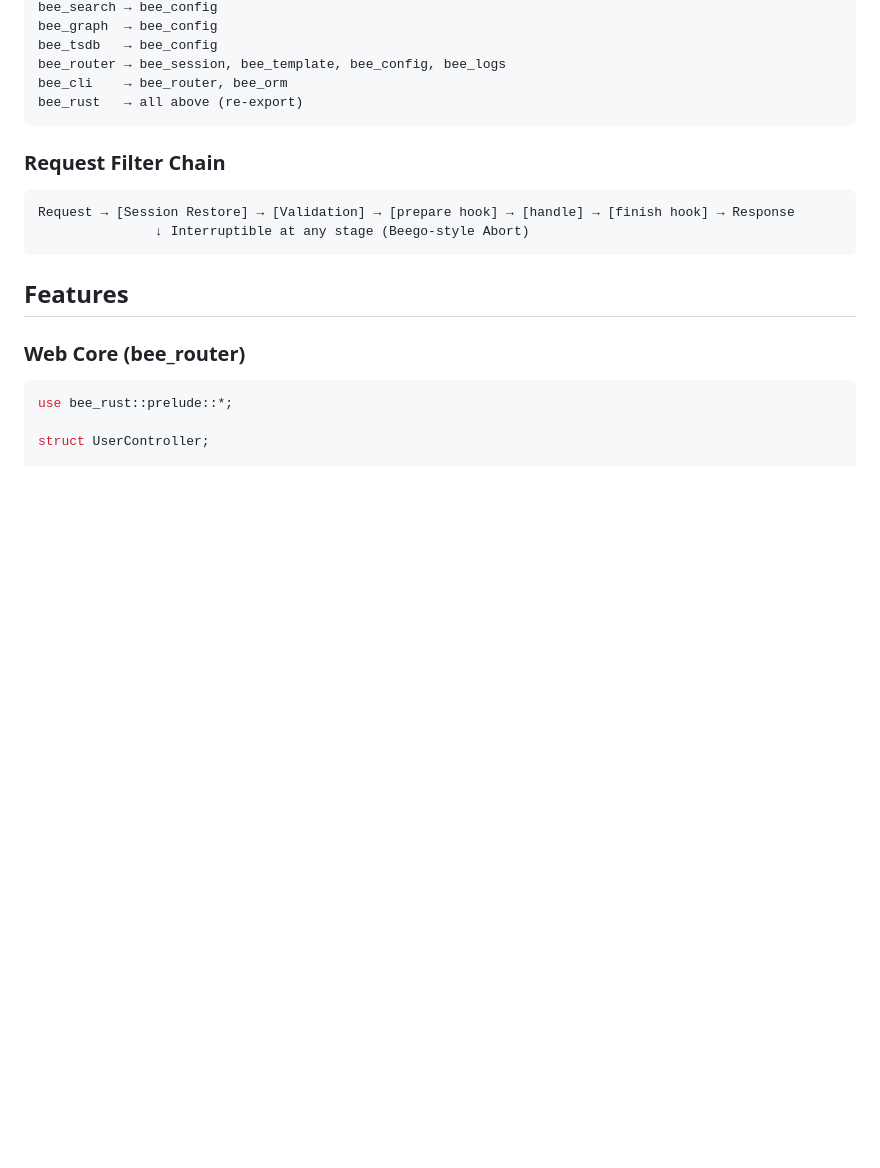
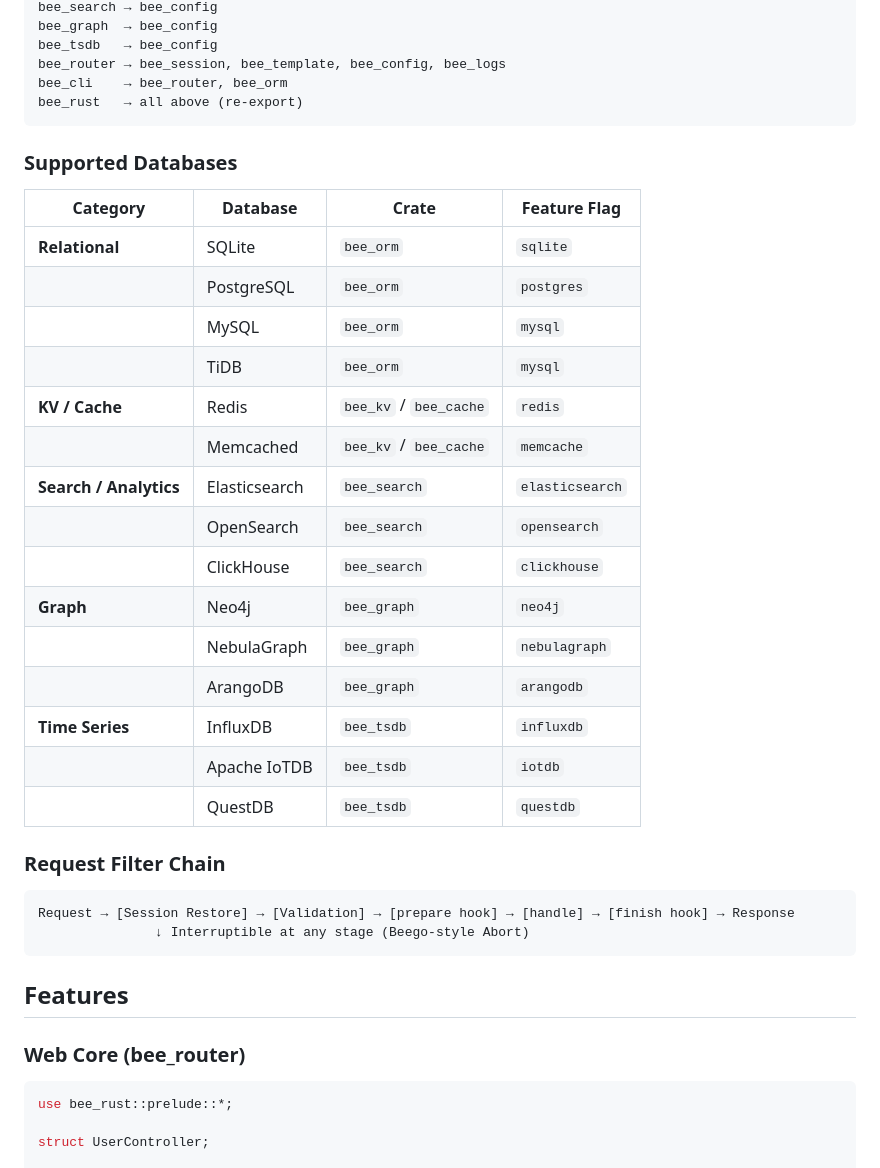
Before and after one commit to erikwang2013/bee-rust, a Markdown page: README.en.md, the part around the change. Rendered like a GitHub page; blank space fills up the shorter version.

````diff
--- a/README.en.md
+++ b/README.en.md
@@ -96,6 +96,26 @@ bee_router → bee_session, bee_template, bee_config, bee_logs
 bee_cli    → bee_router, bee_orm
 bee_rust   → all above (re-export)
 ```
+
+### Supported Databases
+
+| Category | Database | Crate | Feature Flag |
+|----------|---------|-------|-------------|
+| **Relational** | SQLite | `bee_orm` | `sqlite` |
+| | PostgreSQL | `bee_orm` | `postgres` |
+| | MySQL | `bee_orm` | `mysql` |
+| | TiDB | `bee_orm` | `mysql` |
+| **KV / Cache** | Redis | `bee_kv` / `bee_cache` | `redis` |
+| | Memcached | `bee_kv` / `bee_cache` | `memcache` |
+| **Search / Analytics** | Elasticsearch | `bee_search` | `elasticsearch` |
+| | OpenSearch | `bee_search` | `opensearch` |
+| | ClickHouse | `bee_search` | `clickhouse` |
+| **Graph** | Neo4j | `bee_graph` | `neo4j` |
+| | NebulaGraph | `bee_graph` | `nebulagraph` |
+| | ArangoDB | `bee_graph` | `arangodb` |
+| **Time Series** | InfluxDB | `bee_tsdb` | `influxdb` |
+| | Apache IoTDB | `bee_tsdb` | `iotdb` |
+| | QuestDB | `bee_tsdb` | `questdb` |
 
 ### Request Filter Chain
 
````
Also changed, not shown: README.md (+20 -0 lines).
